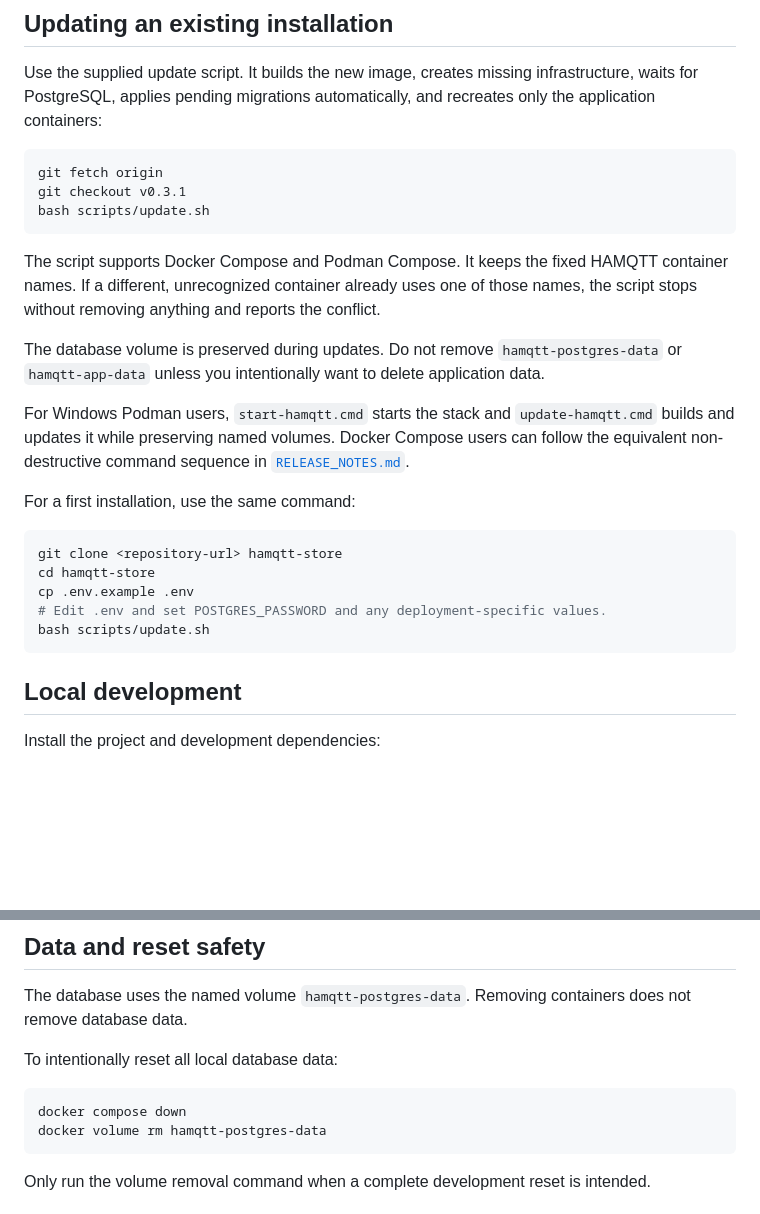
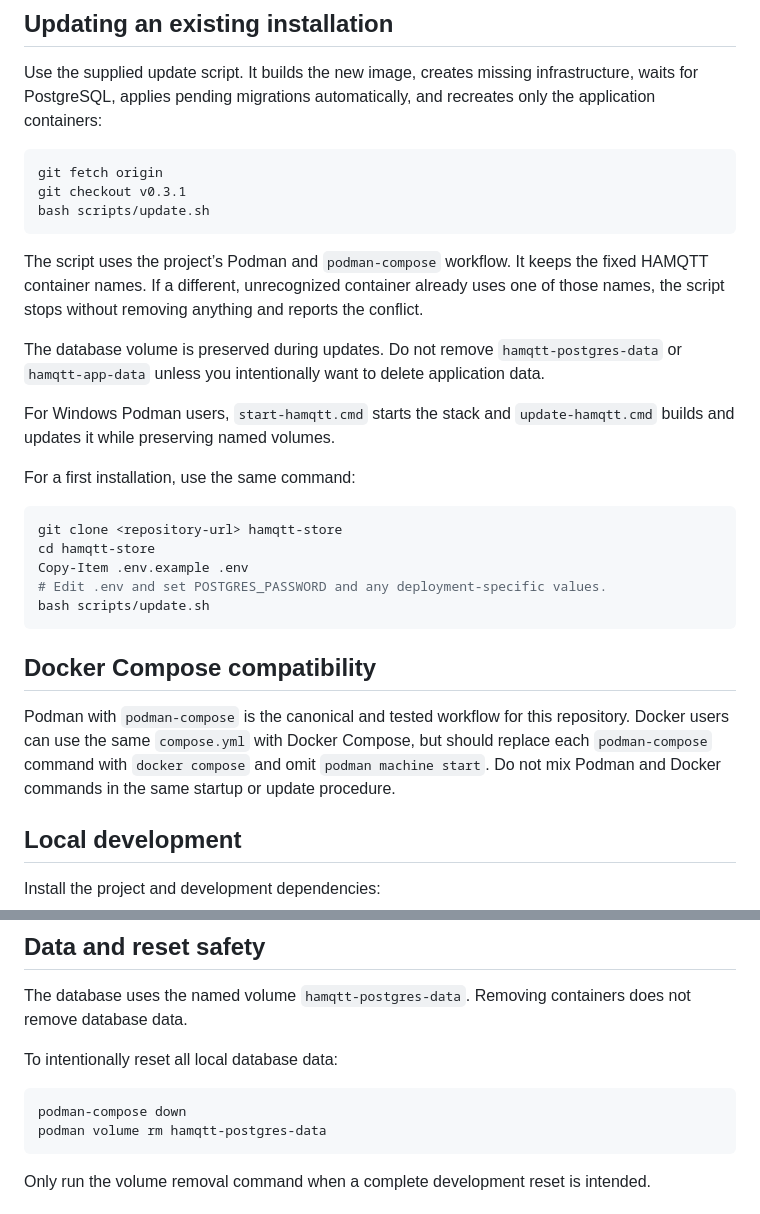
Before and after one commit to jasakuva/JASA_HAMQTT_STORAGE, a Markdown page: README.md, 2 parts joined by grey strips. Drawn GitHub-style; blank space fills up the shorter version.

````diff
--- a/README.md
+++ b/README.md
@@ -229,21 +224,29 @@ git checkout v0.3.1
 bash scripts/update.sh
 ```
 
-The script supports Docker Compose and Podman Compose. It keeps the fixed HAMQTT container names. If a different, unrecognized container already uses one of those names, the script stops without removing anything and reports the conflict.
+The script uses the project’s Podman and `podman-compose` workflow. It keeps the fixed HAMQTT container names. If a different, unrecognized container already uses one of those names, the script stops without removing anything and reports the conflict.
 
 The database volume is preserved during updates. Do not remove `hamqtt-postgres-data` or `hamqtt-app-data` unless you intentionally want to delete application data.
 
-For Windows Podman users, `start-hamqtt.cmd` starts the stack and `update-hamqtt.cmd` builds and updates it while preserving named volumes. Docker Compose users can follow the equivalent non-destructive command sequence in [`RELEASE_NOTES.md`](RELEASE_NOTES.md).
+For Windows Podman users, `start-hamqtt.cmd` starts the stack and `update-hamqtt.cmd` builds and updates it while preserving named volumes.
 
 For a first installation, use the same command:
 
-```bash
+```powershell
 git clone <repository-url> hamqtt-store
 cd hamqtt-store
-cp .env.example .env
+Copy-Item .env.example .env
 # Edit .env and set POSTGRES_PASSWORD and any deployment-specific values.
 bash scripts/update.sh
 ```
+
+## Docker Compose compatibility
+
+Podman with `podman-compose` is the canonical and tested workflow for this
+repository. Docker users can use the same `compose.yml` with Docker Compose,
+but should replace each `podman-compose` command with `docker compose` and
+omit `podman machine start`. Do not mix Podman and Docker commands in the same
+startup or update procedure.
 
 ## Local development
 
@@ -280,8 +283,8 @@ The database uses the named volume `hamqtt-postgres-data`. Removing containers d
 To intentionally reset all local database data:
 
 ```powershell
-docker compose down
-docker volume rm hamqtt-postgres-data
+podman-compose down
+podman volume rm hamqtt-postgres-data
 ```
 
 Only run the volume removal command when a complete development reset is intended.
````
Also changed, not shown: other parts of README.md (+19 -24 lines), docs/RESTART_GUIDE.md (+9 -15 lines).
